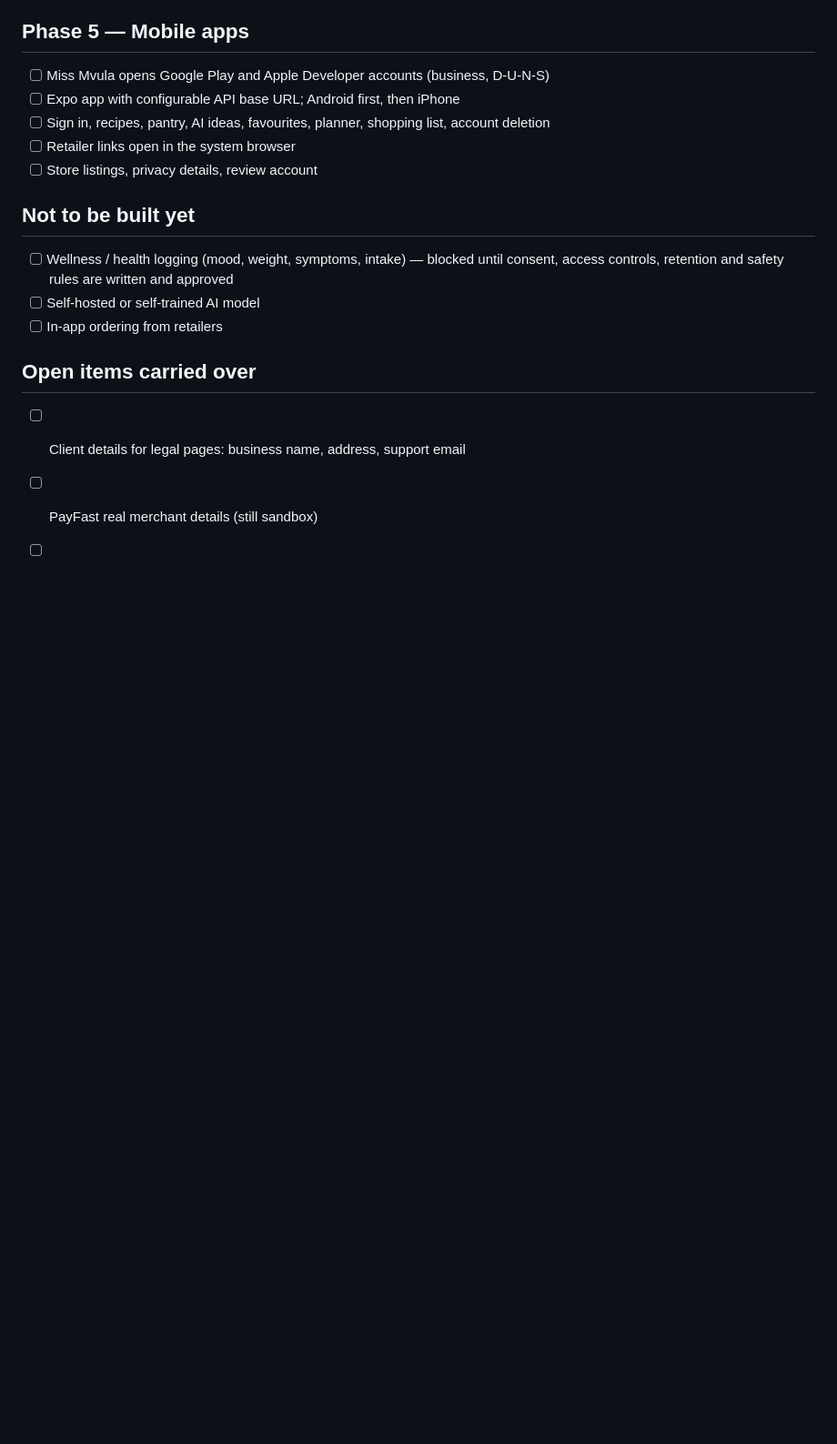
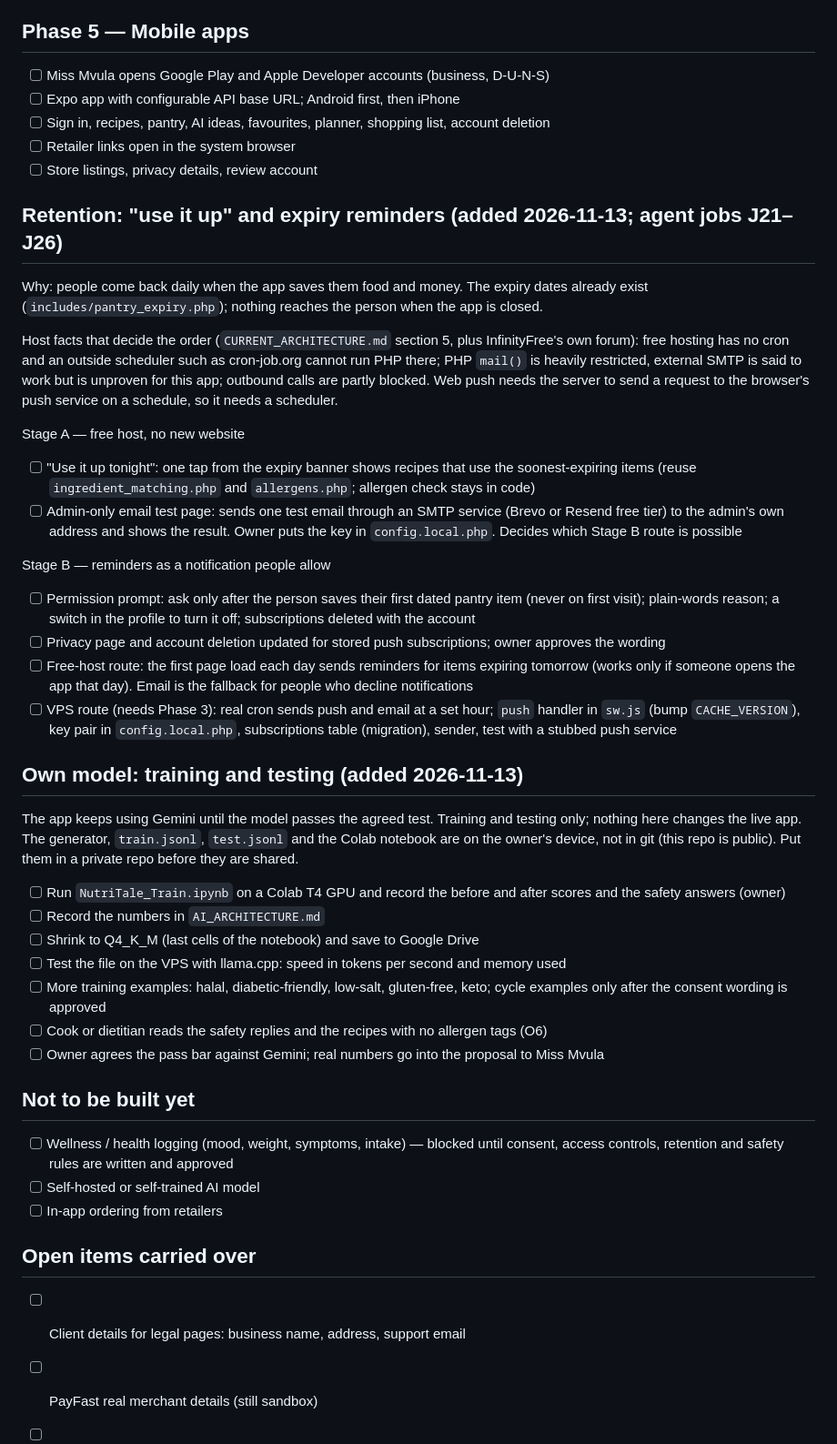
Before and after one commit to mpendulonjabulo666-byte/mpendulonjabulo666-byte.github.io, a Markdown page: nutritale/TASKS.md, the part around one of its changes. Shown at 91% size. Rendered like a GitHub page; blank space fills up the shorter version.

Commit message:
docs(tasks): add reminder and own-model plans to NutriTale to-do lists
intent(retention): bring people back daily by saving them food, using the expiry dates the app already stores
decision(reminders): ask permission for notifications after the first dated pantry item, not on first visit; email is the fallback
constraint(host): InfinityFree free hosting has no cron and blocks outside schedulers, so scheduled push needs the VPS; the free-host route runs on page load
rejected(cron-job.org): cannot run PHP behind the host's browser check
constraint(data): training data stays out of git while the repo is public
learned(email): Brevo free 300/day, Resend free 3,000/month and 100/day (official pricing pages, 2026-11-13)

Docs only: TASKS.md sections added, AGENT_JOBS.md gets O9-O11 and J21-J26. No code touched.

Co-Authored-By: Claude Sonnet 5.5 <noreply@anthropic.com>
Claude-Session: https://claude.ai/code/session_01F4S4cPsWJxqijRmtYzgzig

```diff
--- a/nutritale/TASKS.md
+++ b/nutritale/TASKS.md
@@ -66,6 +66,35 @@ One feature per commit; add or extend a test each time; no URL or visual change.
 - [ ] Retailer links open in the system browser
 - [ ] Store listings, privacy details, review account
 
+## Retention: "use it up" and expiry reminders (added 2026-11-13; agent jobs J21–J26)
+
+Why: people come back daily when the app saves them food and money. The expiry dates already exist (`includes/pantry_expiry.php`); nothing reaches the person when the app is closed.
+
+Host facts that decide the order (`CURRENT_ARCHITECTURE.md` section 5, plus InfinityFree's own forum): free hosting has no cron and an outside scheduler such as cron-job.org cannot run PHP there; PHP `mail()` is heavily restricted, external SMTP is said to work but is unproven for this app; outbound calls are partly blocked. Web push needs the server to send a request to the browser's push service on a schedule, so it needs a scheduler.
+
+Stage A — free host, no new website
+- [ ] "Use it up tonight": one tap from the expiry banner shows recipes that use the soonest-expiring items (reuse `ingredient_matching.php` and `allergens.php`; allergen check stays in code)
+- [ ] Admin-only email test page: sends one test email through an SMTP service (Brevo or Resend free tier) to the admin's own address and shows the result. Owner puts the key in `config.local.php`. Decides which Stage B route is possible
+
+Stage B — reminders as a notification people allow
+- [ ] Permission prompt: ask only after the person saves their first dated pantry item (never on first visit); plain-words reason; a switch in the profile to turn it off; subscriptions deleted with the account
+- [ ] Privacy page and account deletion updated for stored push subscriptions; owner approves the wording
+- [ ] Free-host route: the first page load each day sends reminders for items expiring tomorrow (works only if someone opens the app that day). Email is the fallback for people who decline notifications
+- [ ] VPS route (needs Phase 3): real cron sends push and email at a set hour; `push` handler in `sw.js` (bump `CACHE_VERSION`), key pair in `config.local.php`, subscriptions table (migration), sender, test with a stubbed push service
+
+## Own model: training and testing (added 2026-11-13)
+
+The app keeps using Gemini until the model passes the agreed test. Training and testing only; nothing here changes the live app.
+The generator, `train.jsonl`, `test.jsonl` and the Colab notebook are on the owner's device, not in git (this repo is public). Put them in a private repo before they are shared.
+
+- [ ] Run `NutriTale_Train.ipynb` on a Colab T4 GPU and record the before and after scores and the safety answers (owner)
+- [ ] Record the numbers in `AI_ARCHITECTURE.md`
+- [ ] Shrink to Q4_K_M (last cells of the notebook) and save to Google Drive
+- [ ] Test the file on the VPS with llama.cpp: speed in tokens per second and memory used
+- [ ] More training examples: halal, diabetic-friendly, low-salt, gluten-free, keto; cycle examples only after the consent wording is approved
+- [ ] Cook or dietitian reads the safety replies and the recipes with no allergen tags (O6)
+- [ ] Owner agrees the pass bar against Gemini; real numbers go into the proposal to Miss Mvula
+
 ## Not to be built yet
 
 - [ ] Wellness / health logging (mood, weight, symptoms, intake) — blocked until consent, access controls, retention and safety rules are written and approved
```
Also changed, not shown: other parts of nutritale/TASKS.md (+1 -1 lines), .claude/AGENT_JOBS.md (+10 -0 lines).
